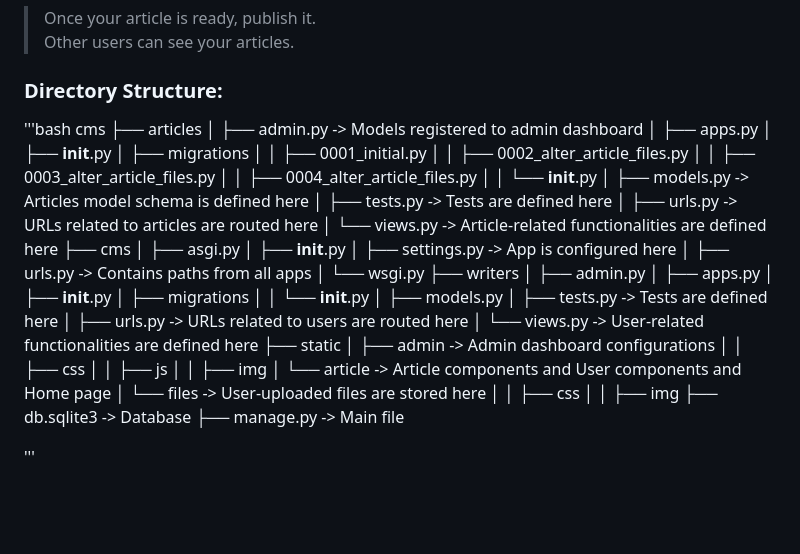
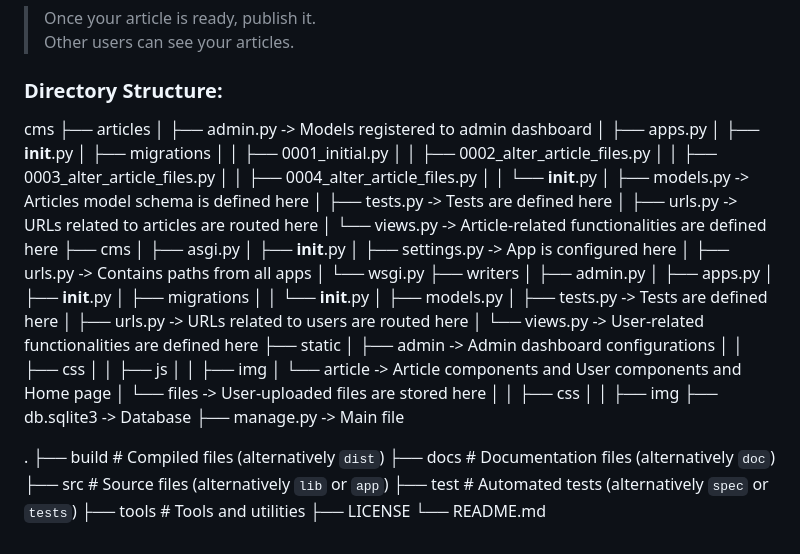
Before and after one commit to SHOOTDEAD/Content_Management_System, a Markdown page: README.md, the part around the change. Drawn GitHub-style; blank space fills up the shorter version.

```diff
--- a/README.md
+++ b/README.md
@@ -56,7 +56,7 @@ CMS is a Django-based web application that allows users to write and manage arti
 > Other users can see your articles.
 
 ### Directory Structure:
-'''bash
+
 cms
 ├── articles
 │   ├── admin.py       -> Models registered to admin dashboard
@@ -100,4 +100,13 @@ cms
 ├── db.sqlite3          -> Database
 ├── manage.py           -> Main file
 
-'''
+
+
+.
+├── build                   # Compiled files (alternatively `dist`)
+├── docs                    # Documentation files (alternatively `doc`)
+├── src                     # Source files (alternatively `lib` or `app`)
+├── test                    # Automated tests (alternatively `spec` or `tests`)
+├── tools                   # Tools and utilities
+├── LICENSE
+└── README.md
```
